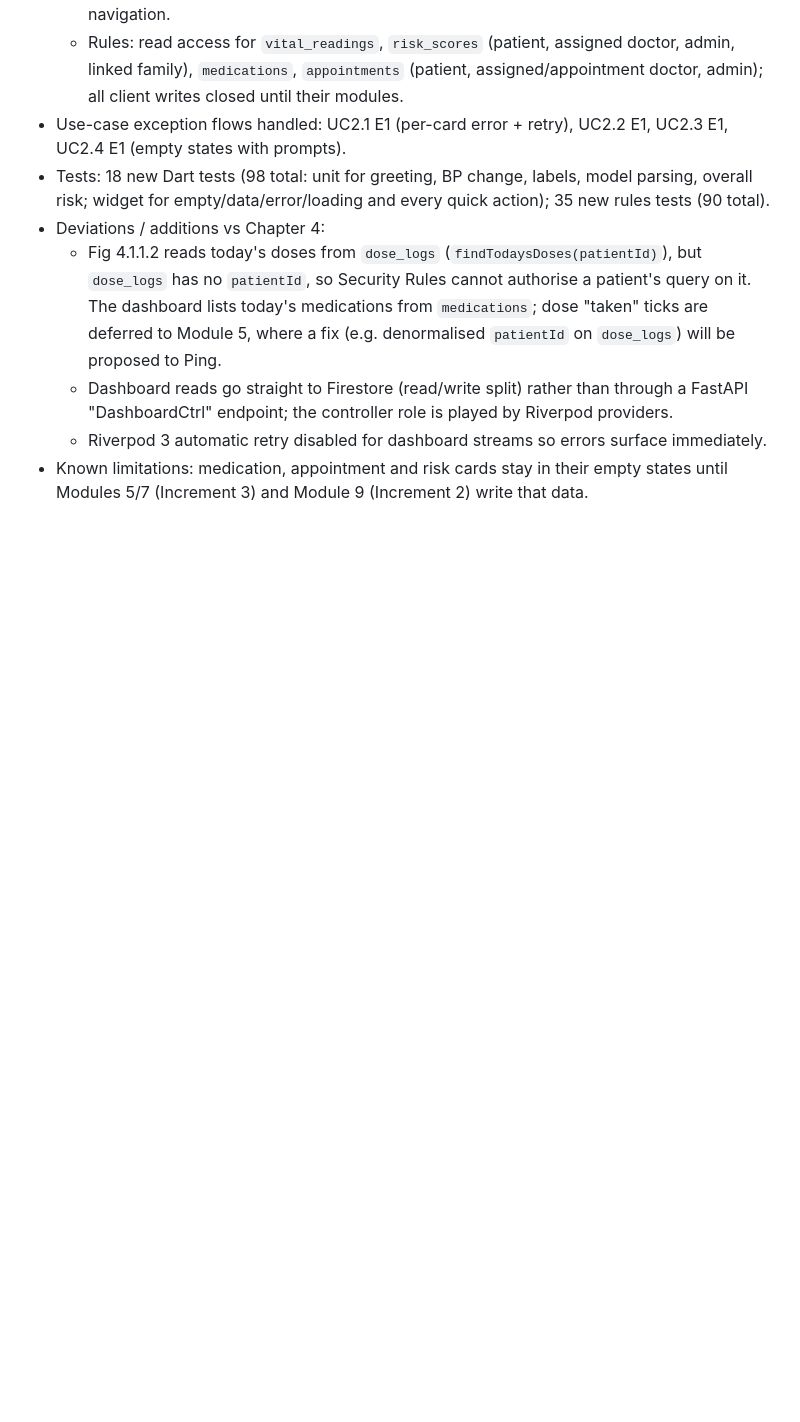
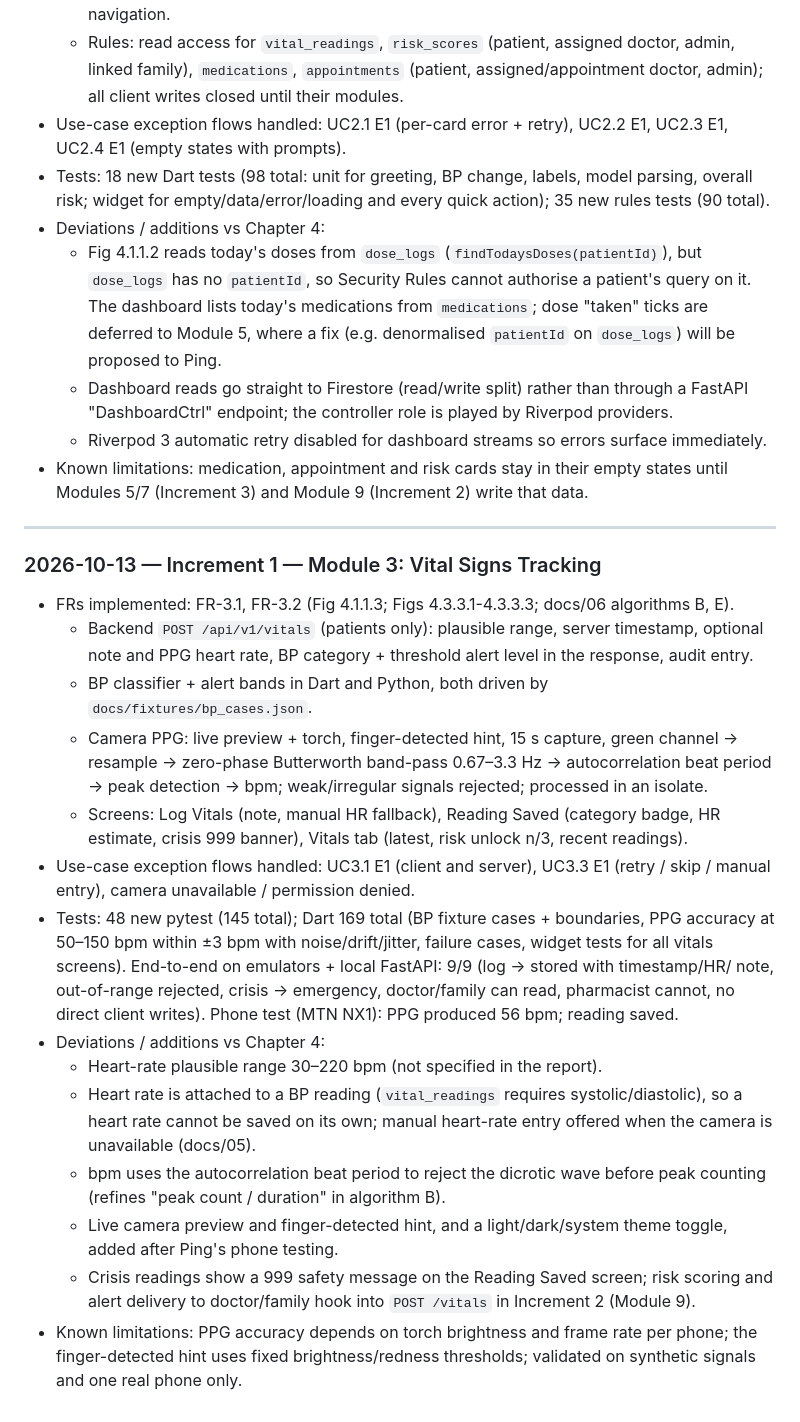
Before and after one commit to ligitpizza/hypertension, a Markdown page: docs/IMPLEMENTATION_LOG.md, the part around the change. Rendered like a GitHub page; blank space fills up the shorter version.

Commit message:
docs: log Increment 1 Module 3 (vital signs tracking)

```diff
--- a/docs/IMPLEMENTATION_LOG.md
+++ b/docs/IMPLEMENTATION_LOG.md
@@ -138,3 +138,37 @@ Raw notes for FYP Chapter 5. Append one entry per completed module.
   - Riverpod 3 automatic retry disabled for dashboard streams so errors surface immediately.
 - Known limitations: medication, appointment and risk cards stay in their empty states until
   Modules 5/7 (Increment 3) and Module 9 (Increment 2) write that data.
+
+---
+
+### 2026-10-13 — Increment 1 — Module 3: Vital Signs Tracking
+- FRs implemented: FR-3.1, FR-3.2 (Fig 4.1.1.3; Figs 4.3.3.1-4.3.3.3; docs/06 algorithms B, E).
+  - Backend `POST /api/v1/vitals` (patients only): plausible range, server timestamp, optional
+    note and PPG heart rate, BP category + threshold alert level in the response, audit entry.
+  - BP classifier + alert bands in Dart and Python, both driven by `docs/fixtures/bp_cases.json`.
+  - Camera PPG: live preview + torch, finger-detected hint, 15 s capture, green channel →
+    resample → zero-phase Butterworth band-pass 0.67–3.3 Hz → autocorrelation beat period →
+    peak detection → bpm; weak/irregular signals rejected; processed in an isolate.
+  - Screens: Log Vitals (note, manual HR fallback), Reading Saved (category badge, HR estimate,
+    crisis 999 banner), Vitals tab (latest, risk unlock n/3, recent readings).
+- Use-case exception flows handled: UC3.1 E1 (client and server), UC3.3 E1 (retry / skip /
+  manual entry), camera unavailable / permission denied.
+- Tests: 48 new pytest (145 total); Dart 169 total (BP fixture cases + boundaries, PPG accuracy
+  at 50–150 bpm within ±3 bpm with noise/drift/jitter, failure cases, widget tests for all
+  vitals screens). End-to-end on emulators + local FastAPI: 9/9 (log → stored with timestamp/HR/
+  note, out-of-range rejected, crisis → emergency, doctor/family can read, pharmacist cannot,
+  no direct client writes). Phone test (MTN NX1): PPG produced 56 bpm; reading saved.
+- Deviations / additions vs Chapter 4:
+  - Heart-rate plausible range 30–220 bpm (not specified in the report).
+  - Heart rate is attached to a BP reading (`vital_readings` requires systolic/diastolic), so a
+    heart rate cannot be saved on its own; manual heart-rate entry offered when the camera is
+    unavailable (docs/05).
+  - bpm uses the autocorrelation beat period to reject the dicrotic wave before peak counting
+    (refines "peak count / duration" in algorithm B).
+  - Live camera preview and finger-detected hint, and a light/dark/system theme toggle, added
+    after Ping's phone testing.
+  - Crisis readings show a 999 safety message on the Reading Saved screen; risk scoring and alert
+    delivery to doctor/family hook into `POST /vitals` in Increment 2 (Module 9).
+- Known limitations: PPG accuracy depends on torch brightness and frame rate per phone; the
+  finger-detected hint uses fixed brightness/redness thresholds; validated on synthetic signals
+  and one real phone only.
```
